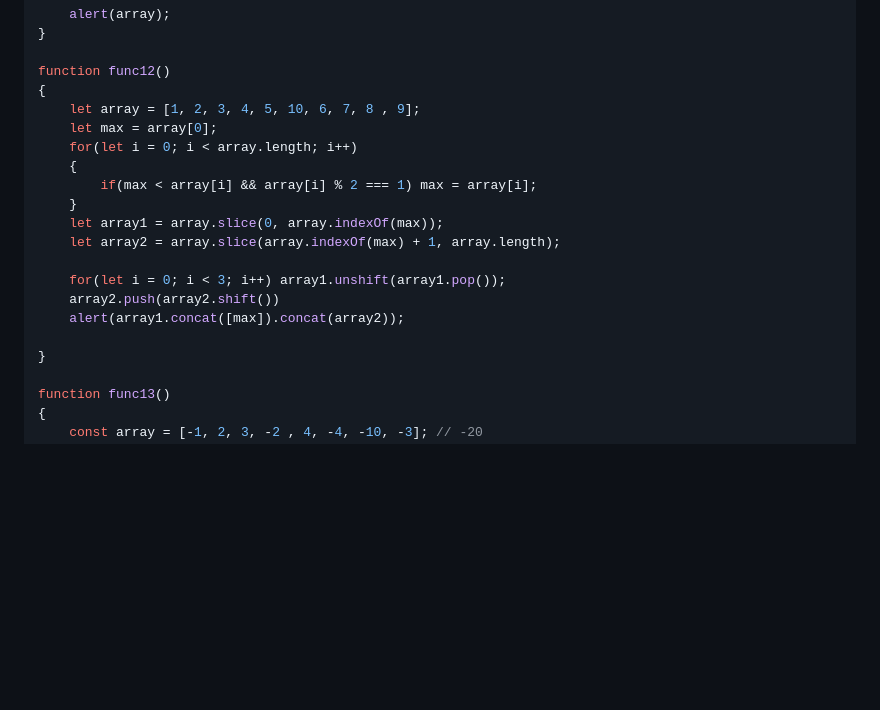
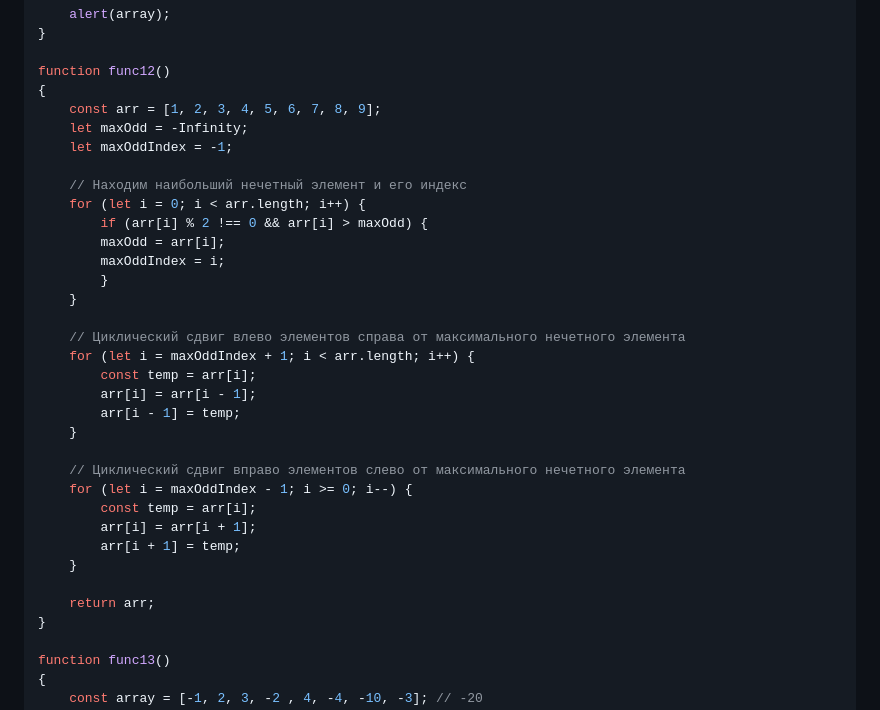
Before and after one commit to MaximOdichal/To5, a Markdown page: README.md, the part around the change. Drawn GitHub-style; blank space fills up the shorter version.

```diff
--- a/README.md
+++ b/README.md
@@ -218,19 +218,33 @@ function func11()
 
 function func12()
 {
-    let array = [1, 2, 3, 4, 5, 10, 6, 7, 8 , 9];
-    let max = array[0];
-    for(let i = 0; i < array.length; i++)
-    {
-        if(max < array[i] && array[i] % 2 === 1) max = array[i];
+    const arr = [1, 2, 3, 4, 5, 6, 7, 8, 9];
+    let maxOdd = -Infinity;
+    let maxOddIndex = -1;
+
+    // Находим наибольший нечетный элемент и его индекс
+    for (let i = 0; i < arr.length; i++) {
+        if (arr[i] % 2 !== 0 && arr[i] > maxOdd) {
+        maxOdd = arr[i];
+        maxOddIndex = i;
+        }
     }
-    let array1 = array.slice(0, array.indexOf(max));
-    let array2 = array.slice(array.indexOf(max) + 1, array.length);
 
-    for(let i = 0; i < 3; i++) array1.unshift(array1.pop());
-    array2.push(array2.shift())
-    alert(array1.concat([max]).concat(array2));
+    // Циклический сдвиг влево элементов справа от максимального нечетного элемента
+    for (let i = maxOddIndex + 1; i < arr.length; i++) {
+        const temp = arr[i];
+        arr[i] = arr[i - 1];
+        arr[i - 1] = temp;
+    }
 
+    // Циклический сдвиг вправо элементов слево от максимального нечетного элемента
+    for (let i = maxOddIndex - 1; i >= 0; i--) {
+        const temp = arr[i];
+        arr[i] = arr[i + 1];
+        arr[i + 1] = temp;
+    }
+
+    return arr;
 }
 
 function func13()
```
